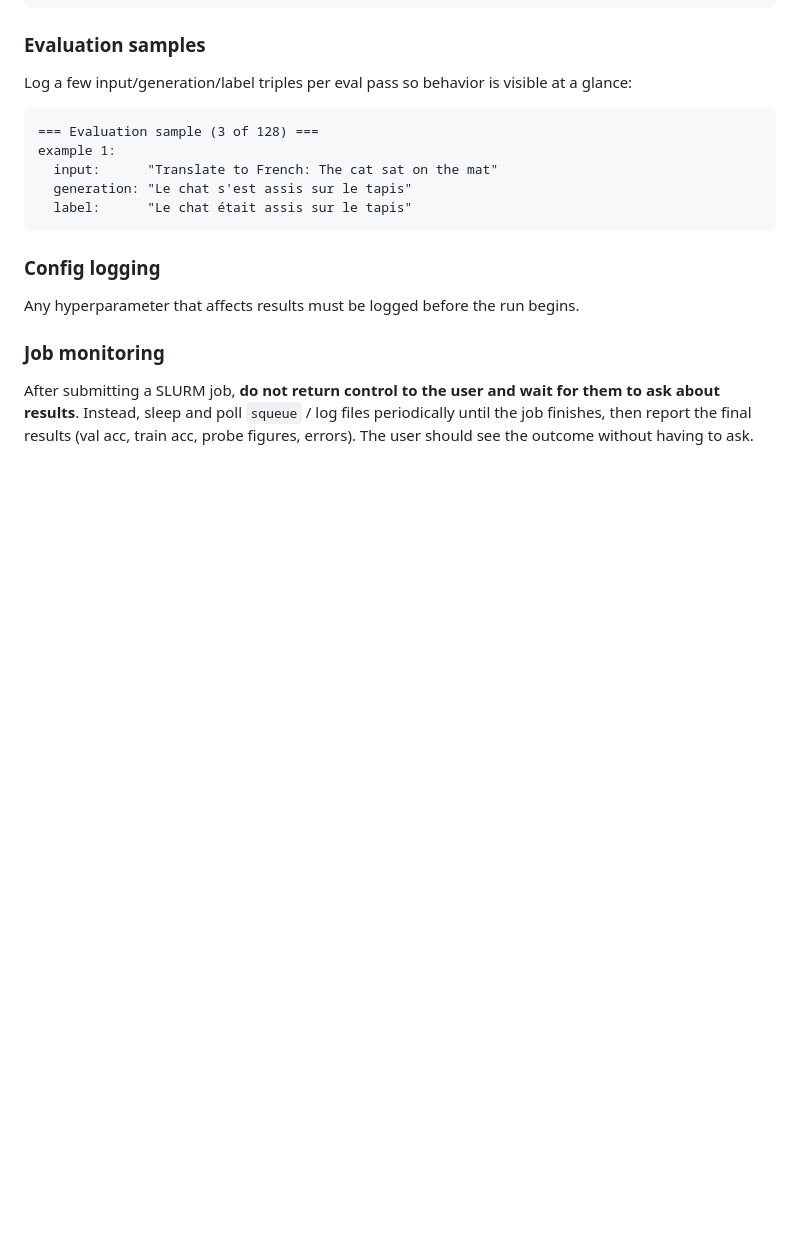
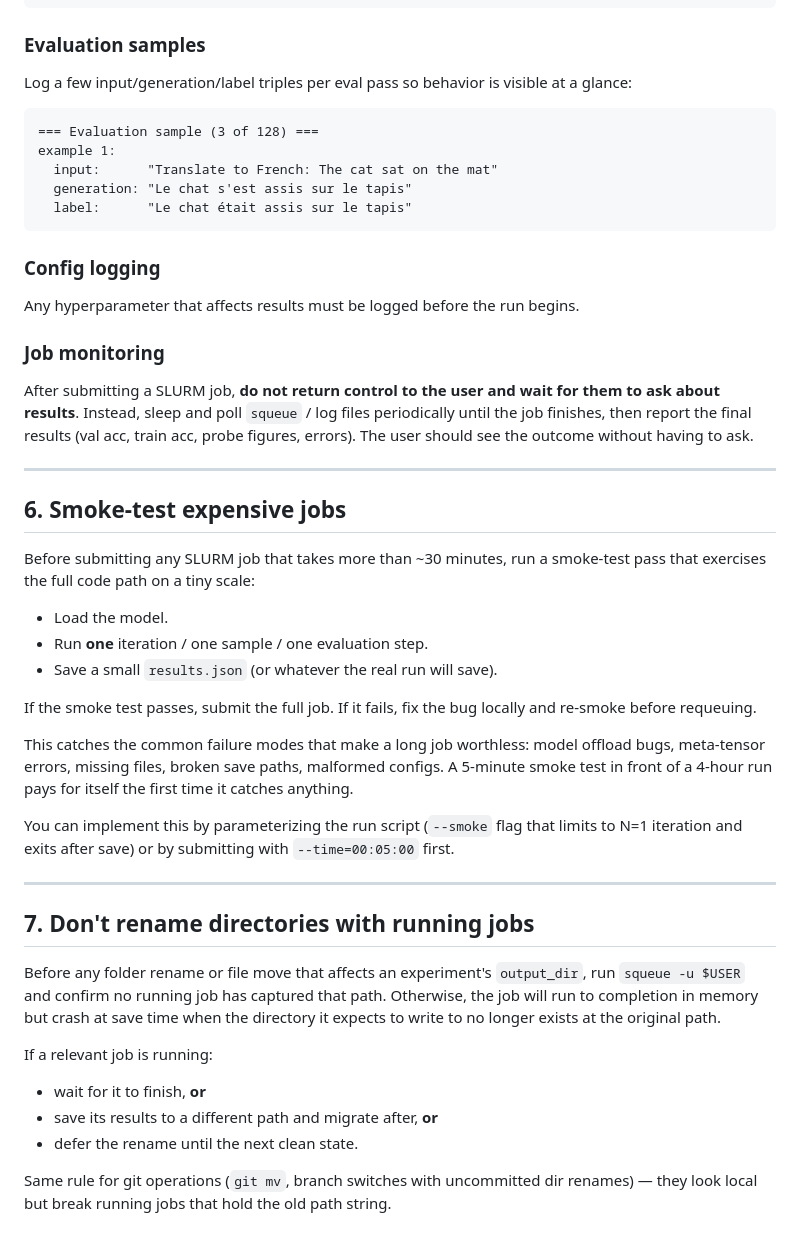
Before and after one commit to KevinZhoutianyi/research_template, a Markdown page: experiments/CLAUDE.md, the part around the change. Drawn GitHub-style; blank space fills up the shorter version.

```diff
--- a/experiments/CLAUDE.md
+++ b/experiments/CLAUDE.md
@@ -137,3 +137,33 @@ Any hyperparameter that affects results must be logged before the run begins.
 ### Job monitoring
 
 After submitting a SLURM job, **do not return control to the user and wait for them to ask about results**. Instead, sleep and poll `squeue` / log files periodically until the job finishes, then report the final results (val acc, train acc, probe figures, errors). The user should see the outcome without having to ask.
+
+---
+
+## 6. Smoke-test expensive jobs
+
+Before submitting any SLURM job that takes more than ~30 minutes, run a smoke-test pass that exercises the full code path on a tiny scale:
+
+- Load the model.
+- Run **one** iteration / one sample / one evaluation step.
+- Save a small `results.json` (or whatever the real run will save).
+
+If the smoke test passes, submit the full job. If it fails, fix the bug locally and re-smoke before requeuing.
+
+This catches the common failure modes that make a long job worthless: model offload bugs, meta-tensor errors, missing files, broken save paths, malformed configs. A 5-minute smoke test in front of a 4-hour run pays for itself the first time it catches anything.
+
+You can implement this by parameterizing the run script (`--smoke` flag that limits to N=1 iteration and exits after save) or by submitting with `--time=00:05:00` first.
+
+---
+
+## 7. Don't rename directories with running jobs
+
+Before any folder rename or file move that affects an experiment's `output_dir`, run `squeue -u $USER` and confirm no running job has captured that path. Otherwise, the job will run to completion in memory but crash at save time when the directory it expects to write to no longer exists at the original path.
+
+If a relevant job is running:
+
+- wait for it to finish, **or**
+- save its results to a different path and migrate after, **or**
+- defer the rename until the next clean state.
+
+Same rule for git operations (`git mv`, branch switches with uncommitted dir renames) — they look local but break running jobs that hold the old path string.
```
Also changed, not shown: CLAUDE.md (+53 -3 lines).
